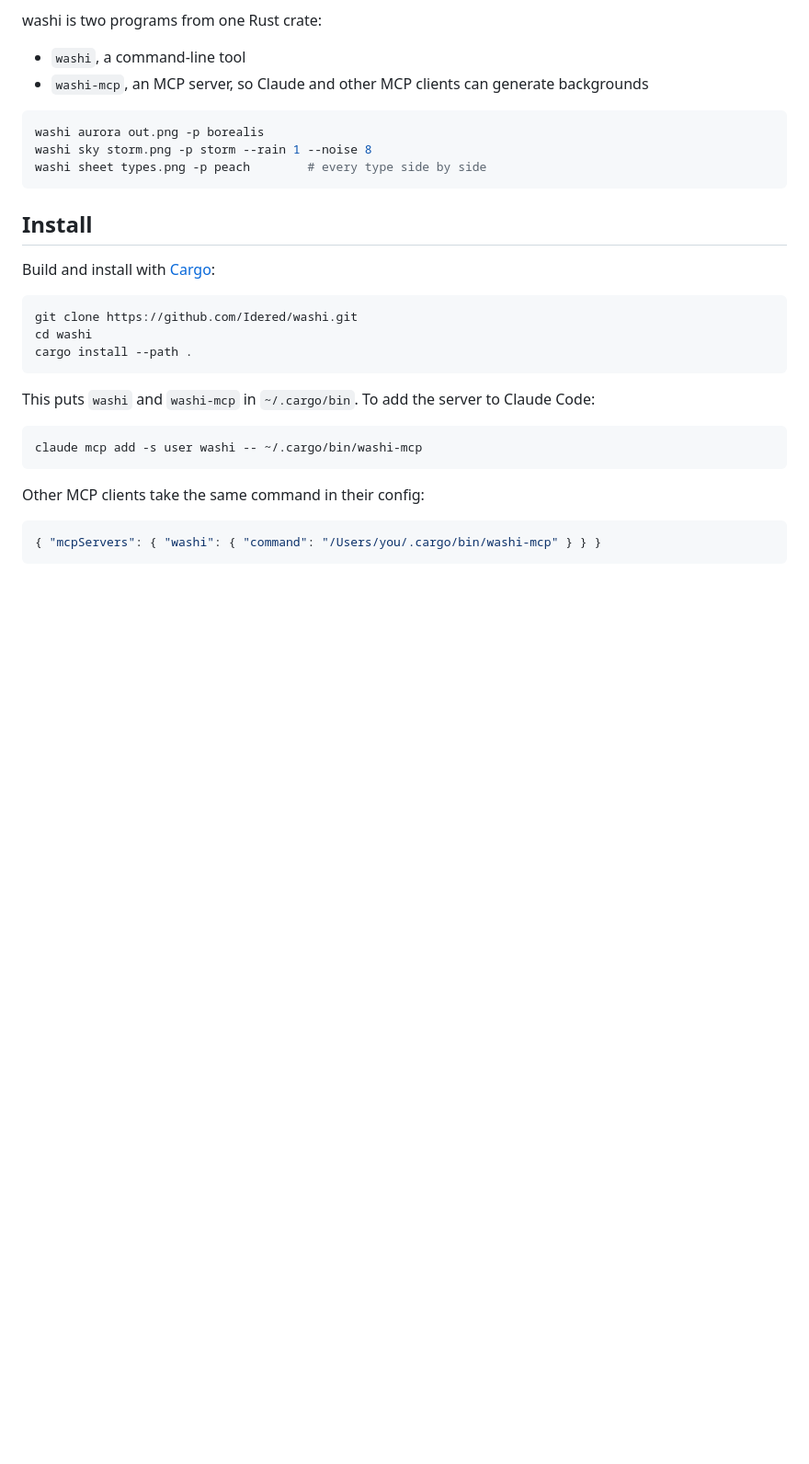
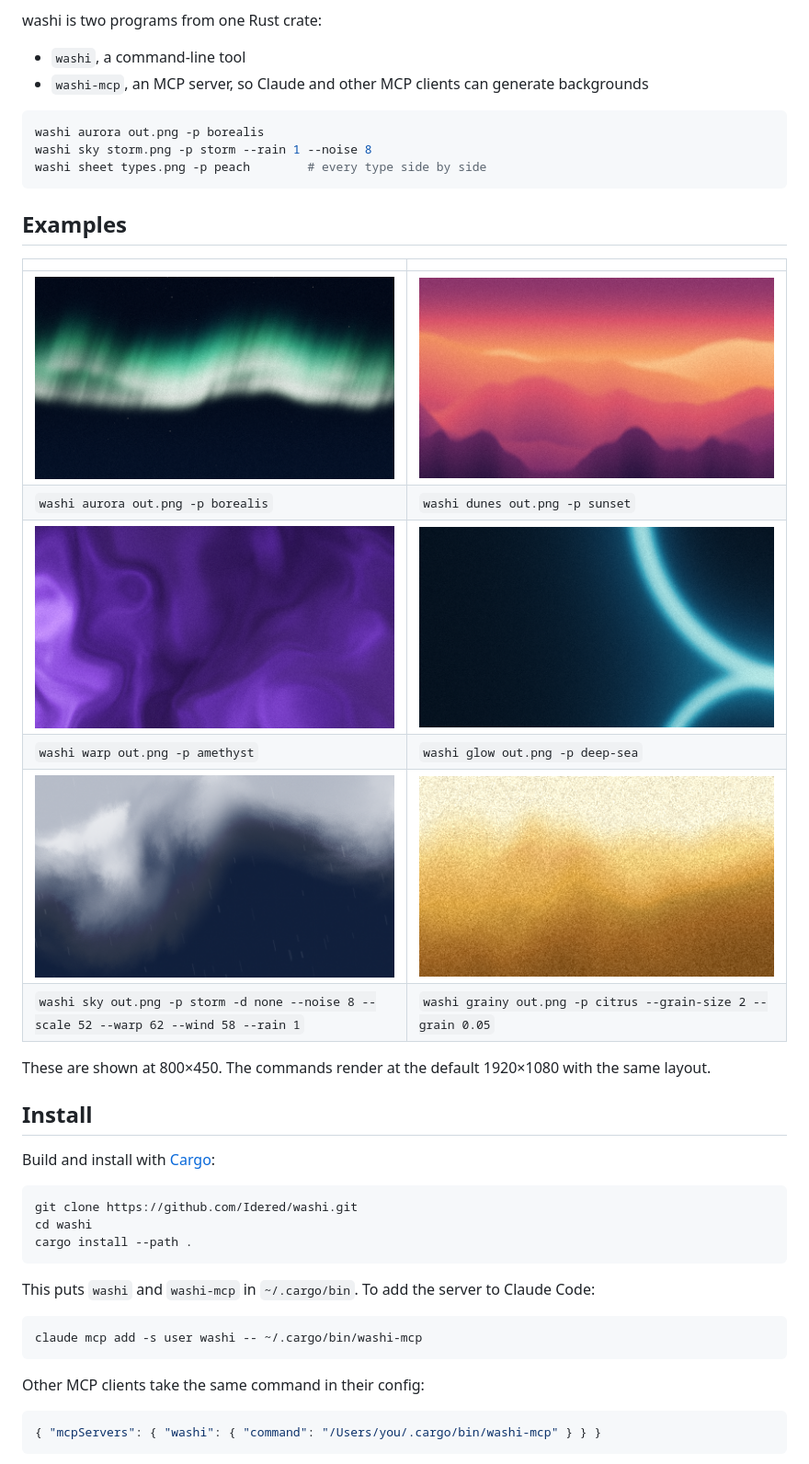
Before and after one commit to Idered/washi, a Markdown page: README.md, the part around the change. Shown at 92% size. Rendered like a GitHub page; pictures changed too: docs/aurora.png (added), docs/dunes.png (added), docs/glow.png (added); blank space fills up the shorter version.

Commit message:
README: example images
Co-Authored-By: Claude Opus 5.5 <noreply@anthropic.com>

````diff
--- a/README.md
+++ b/README.md
@@ -12,6 +12,19 @@ washi aurora out.png -p borealis
 washi sky storm.png -p storm --rain 1 --noise 8
 washi sheet types.png -p peach        # every type side by side
 ```
+
+## Examples
+
+| | |
+|---|---|
+| ![aurora](docs/aurora.png) | ![dunes](docs/dunes.png) |
+| `washi aurora out.png -p borealis` | `washi dunes out.png -p sunset` |
+| ![warp](docs/warp.png) | ![glow](docs/glow.png) |
+| `washi warp out.png -p amethyst` | `washi glow out.png -p deep-sea` |
+| ![storm](docs/storm.png) | ![sand](docs/sand.png) |
+| `washi sky out.png -p storm -d none --noise 8 --scale 52 --warp 62 --wind 58 --rain 1` | `washi grainy out.png -p citrus --grain-size 2 --grain 0.05` |
+
+These are shown at 800×450. The commands render at the default 1920×1080 with the same layout.
 
 ## Install
 
````
